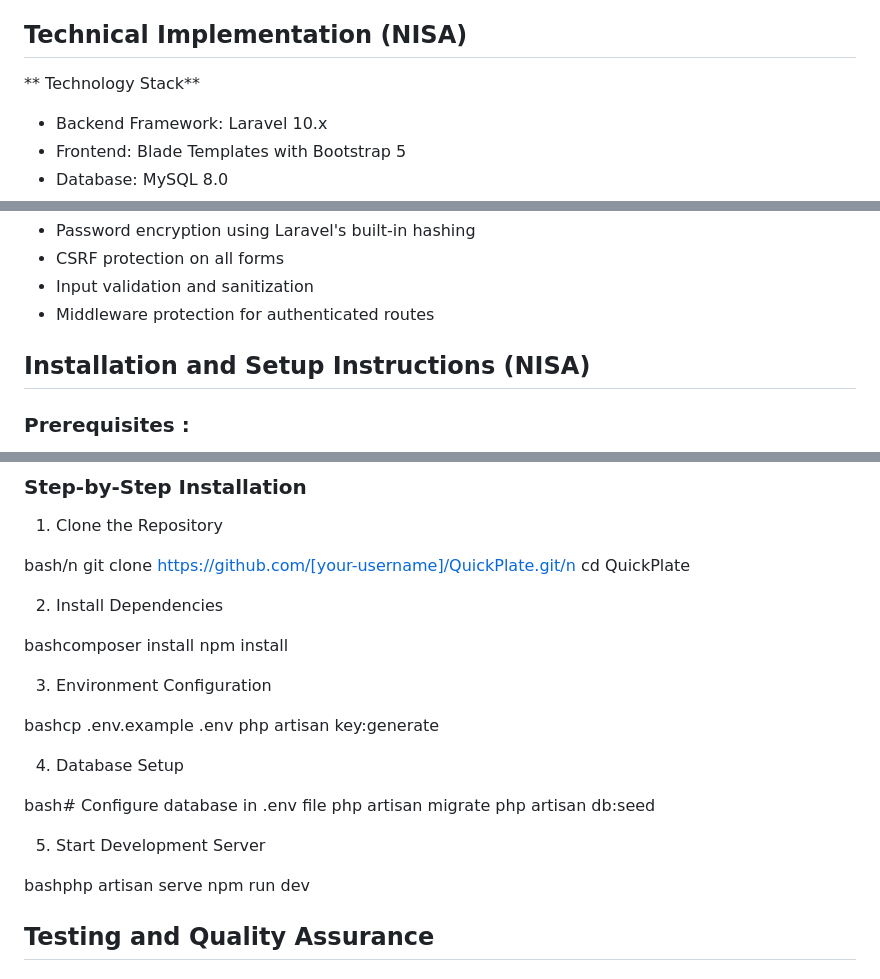
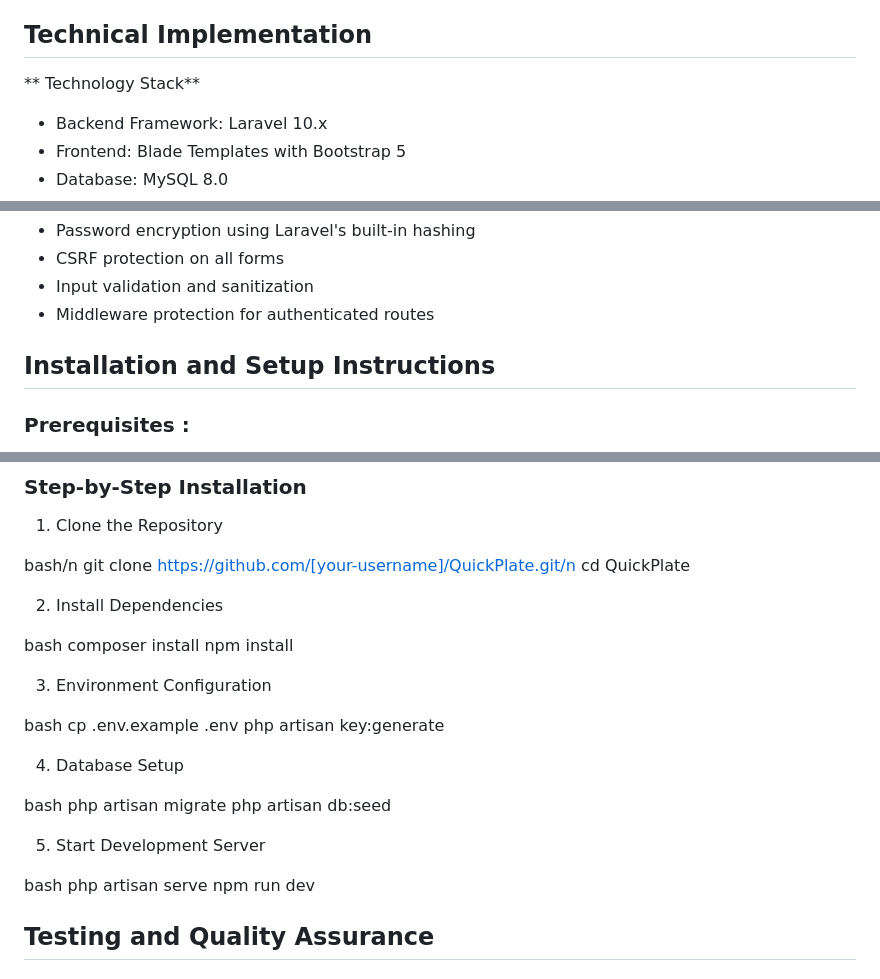
Before and after one commit to AqillaNisa/Taste-Of-IIUM-Can-Do, a Markdown page: README.md, 3 parts joined by grey strips. Drawn GitHub-style.

```diff
--- a/README.md
+++ b/README.md
@@ -55,7 +55,7 @@ Taste-of-IIUM is a web-based application development to help users easily find f
 - Profile Management: Update restaurant information and operating hours
 - Sales Analytics: Basic reporting on sales and popular items
 
-## Technical Implementation (NISA)
+## Technical Implementation
 
 ** Technology Stack**
 
@@ -197,7 +197,7 @@ class Order extends Model {
 - Middleware protection for authenticated routes
 
 
-## Installation and Setup Instructions  (NISA)
+## Installation and Setup Instructions
 ### Prerequisites :
 - PHP >= 8.1
 - Composer
@@ -215,23 +215,26 @@ cd QuickPlate
 
 2. Install Dependencies
 
-bashcomposer install
+bash
+composer install
 npm install
 
 3. Environment Configuration
 
-bashcp .env.example .env
+bash
+cp .env.example .env
 php artisan key:generate
 
 4. Database Setup
 
-bash# Configure database in .env file
+bash
 php artisan migrate
 php artisan db:seed
 
 5. Start Development Server
 
-bashphp artisan serve
+bash
+php artisan serve
 npm run dev
 
 ## Testing and Quality Assurance
```
